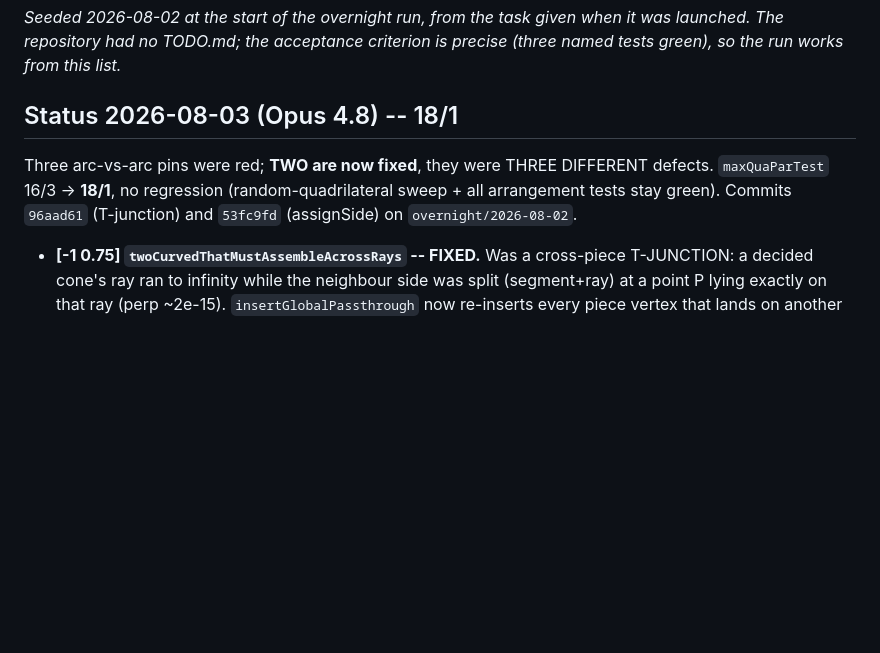
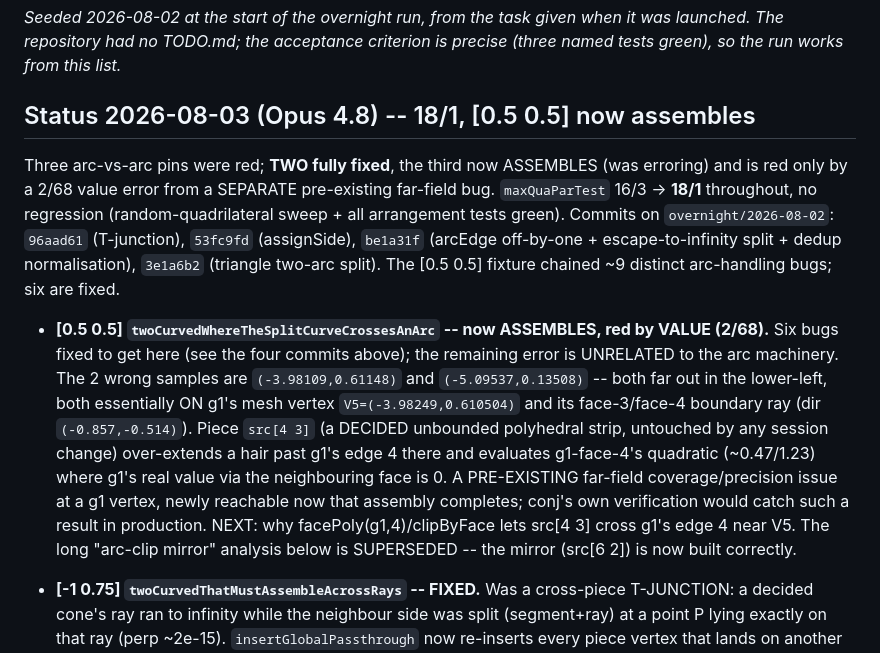
Before and after one commit to ylucet/CCA2, a Markdown page: TODO.md, the part around the change. Drawn GitHub-style; blank space fills up the shorter version.

Commit message:
TODO: [0.5 0.5] now assembles (6 arc bugs fixed); remaining 2/68 is a pre-existing far-field over-extension at g1 vertex V5

```diff
--- a/TODO.md
+++ b/TODO.md
@@ -4,12 +4,26 @@ _Seeded 2026-08-02 at the start of the overnight run, from the task given when i
 was launched. The repository had no TODO.md; the acceptance criterion is precise
 (three named tests green), so the run works from this list._
 
-## Status 2026-08-03 (Opus 4.8) -- 18/1
+## Status 2026-08-03 (Opus 4.8) -- 18/1, [0.5 0.5] now assembles
 
-Three arc-vs-arc pins were red; **TWO are now fixed**, they were THREE DIFFERENT defects.
-`maxQuaParTest` 16/3 -> **18/1**, no regression (random-quadrilateral sweep + all arrangement
-tests stay green). Commits `96aad61` (T-junction) and `53fc9fd` (assignSide) on
-`overnight/2026-08-02`.
+Three arc-vs-arc pins were red; **TWO fully fixed**, the third now ASSEMBLES (was erroring) and is
+red only by a 2/68 value error from a SEPARATE pre-existing far-field bug. `maxQuaParTest` 16/3 ->
+**18/1** throughout, no regression (random-quadrilateral sweep + all arrangement tests green).
+Commits on `overnight/2026-08-02`: `96aad61` (T-junction), `53fc9fd` (assignSide), `be1a31f`
+(arcEdge off-by-one + escape-to-infinity split + dedup normalisation), `3e1a6b2` (triangle
+two-arc split). The [0.5 0.5] fixture chained ~9 distinct arc-handling bugs; six are fixed.
+
+- **[0.5 0.5] `twoCurvedWhereTheSplitCurveCrossesAnArc` -- now ASSEMBLES, red by VALUE (2/68).**
+  Six bugs fixed to get here (see the four commits above); the remaining error is UNRELATED to the
+  arc machinery. The 2 wrong samples are `(-3.98109,0.61148)` and `(-5.09537,0.13508)` -- both far
+  out in the lower-left, both essentially ON g1's mesh vertex `V5=(-3.98249,0.610504)` and its
+  face-3/face-4 boundary ray (dir `(-0.857,-0.514)`). Piece `src[4 3]` (a DECIDED unbounded
+  polyhedral strip, untouched by any session change) over-extends a hair past g1's edge 4 there and
+  evaluates g1-face-4's quadratic (~0.47/1.23) where g1's real value via the neighbouring face is 0.
+  A PRE-EXISTING far-field coverage/precision issue at a g1 vertex, newly reachable now that assembly
+  completes; conj's own verification would catch such a result in production. NEXT: why
+  facePoly(g1,4)/clipByFace lets src[4 3] cross g1's edge 4 near V5. The long "arc-clip mirror"
+  analysis below is SUPERSEDED -- the mirror (src[6 2]) is now built correctly.
 
 - **[-1 0.75] `twoCurvedThatMustAssembleAcrossRays` -- FIXED.** Was a cross-piece T-JUNCTION:
   a decided cone's ray ran to infinity while the neighbour side was split (segment+ray) at a
```
